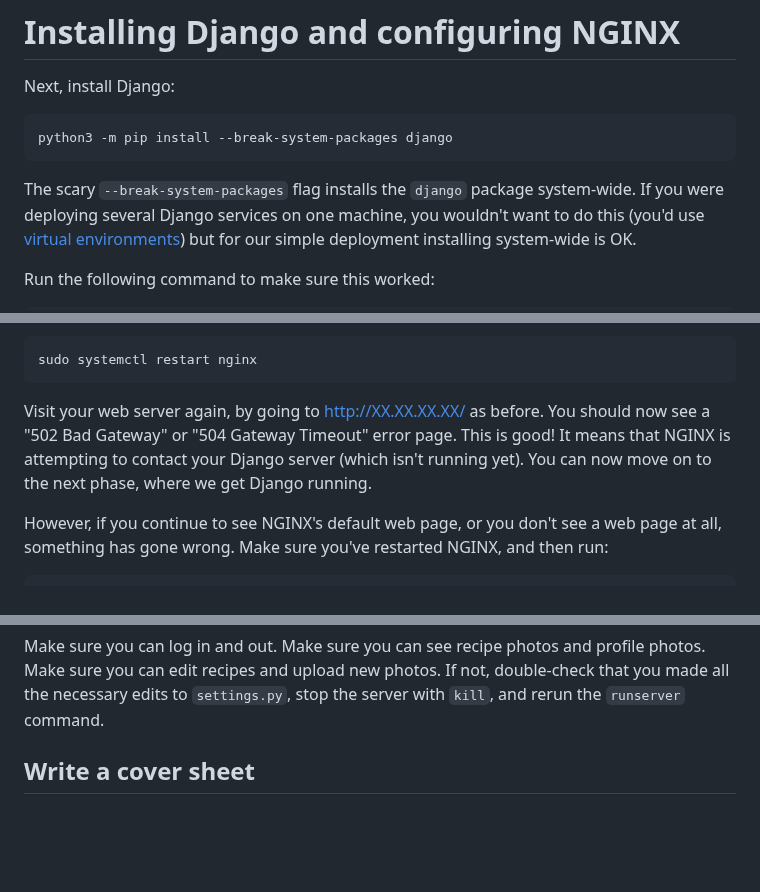
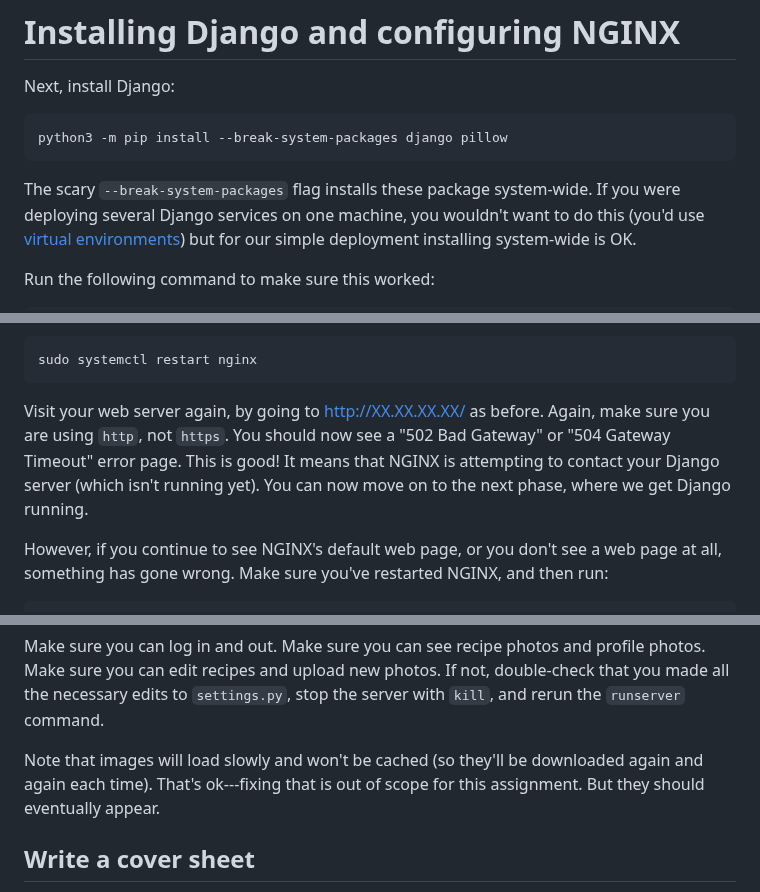
Before and after one commit to utah-cs3550-fa25/assignments, a Markdown page: hw7.md, 3 parts joined by grey strips. Rendered like a GitHub page; blank space fills up the shorter version.

Commit message:
Fix HW7 small nits

```diff
--- a/hw7.md
+++ b/hw7.md
@@ -409,9 +409,9 @@ rebooted, which is convenient if you need to pause your work.
 
 Next, install Django:
 
-    python3 -m pip install --break-system-packages django
+    python3 -m pip install --break-system-packages django pillow
 
-The scary `--break-system-packages` flag installs the `django` package
+The scary `--break-system-packages` flag installs these package
 system-wide. If you were deploying several Django services on one
 machine, you wouldn't want to do this (you'd use [virtual
 environments][venv]) but for our simple deployment installing
@@ -481,10 +481,11 @@ Restart NGINX by running:
     sudo systemctl restart nginx
 
 Visit your web server again, by going to http://XX.XX.XX.XX/ as
-before. You should now see a "502 Bad Gateway" or "504 Gateway
-Timeout" error page. This is good! It means that NGINX is attempting
-to contact your Django server (which isn't running yet). You can now
-move on to the next phase, where we get Django running.
+before. Again, make sure you are using `http`, not `https`. You should
+now see a "502 Bad Gateway" or "504 Gateway Timeout" error page. This
+is good! It means that NGINX is attempting to contact your Django
+server (which isn't running yet). You can now move on to the next
+phase, where we get Django running.
 
 However, if you continue to see NGINX's default web page, or you don't
 see a web page at all, something has gone wrong. Make sure you've
@@ -723,6 +724,10 @@ photos. If not, double-check that you made all the necessary edits to
 `settings.py`, stop the server with `kill`, and rerun the `runserver`
 command.
 
+Note that images will load slowly and won't be cached (so they'll be
+downloaded again and again each time). That's ok---fixing that is out
+of scope for this assignment. But they should eventually appear.
+
 
 Write a cover sheet
 -------------------
```
